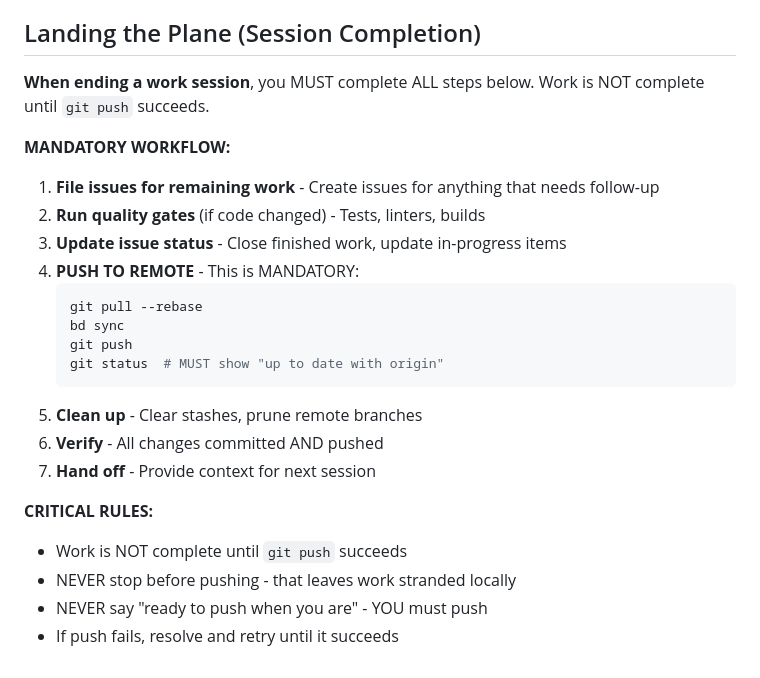
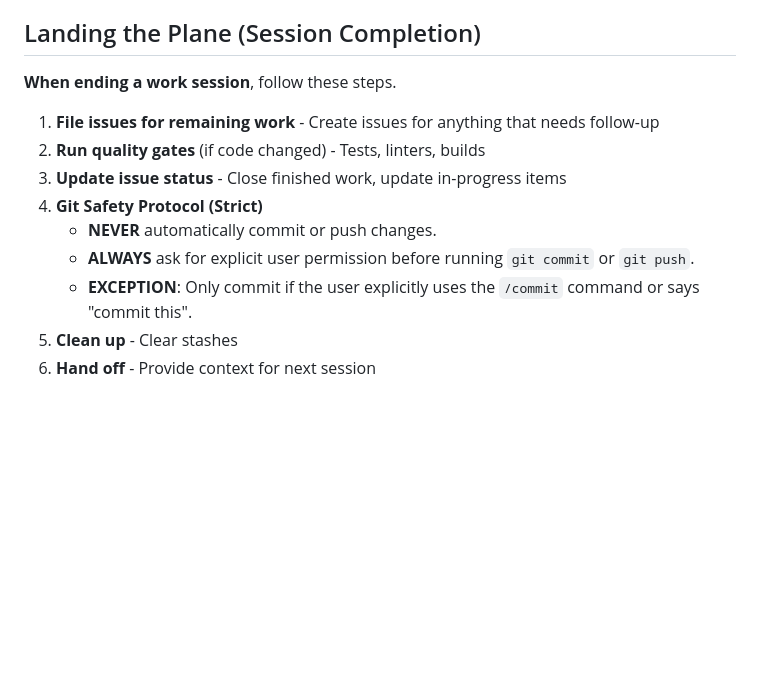
Before and after one commit to hongsoongi21/nonstop-frontend, a Markdown page: AGENTS.md, the part around the change. Drawn GitHub-style; blank space fills up the shorter version.

Commit message:
docs(AGENTS): update session completion guidelines and introduce Git safety protocols
- Simplified session completion steps for clarity.
- Added strict Git safety protocols to ensure user permission before committing or pushing changes.
- Removed outdated mandatory push instructions to streamline the workflow.

````diff
--- a/AGENTS.md
+++ b/AGENTS.md
@@ -113,26 +113,14 @@ Organize code by **Feature** first, then **Layer**.
 
 ## Landing the Plane (Session Completion)
 
-**When ending a work session**, you MUST complete ALL steps below. Work is NOT complete until `git push` succeeds.
-
-**MANDATORY WORKFLOW:**
+**When ending a work session**, follow these steps.
 
 1. **File issues for remaining work** - Create issues for anything that needs follow-up
 2. **Run quality gates** (if code changed) - Tests, linters, builds
 3. **Update issue status** - Close finished work, update in-progress items
-4. **PUSH TO REMOTE** - This is MANDATORY:
-   ```bash
-   git pull --rebase
-   bd sync
-   git push
-   git status  # MUST show "up to date with origin"
-   ```
-5. **Clean up** - Clear stashes, prune remote branches
-6. **Verify** - All changes committed AND pushed
-7. **Hand off** - Provide context for next session
-
-**CRITICAL RULES:**
-- Work is NOT complete until `git push` succeeds
-- NEVER stop before pushing - that leaves work stranded locally
-- NEVER say "ready to push when you are" - YOU must push
-- If push fails, resolve and retry until it succeeds
+4. **Git Safety Protocol (Strict)**
+   - **NEVER** automatically commit or push changes.
+   - **ALWAYS** ask for explicit user permission before running `git commit` or `git push`.
+   - **EXCEPTION**: Only commit if the user explicitly uses the `/commit` command or says "commit this".
+5. **Clean up** - Clear stashes
+6. **Hand off** - Provide context for next session
````
